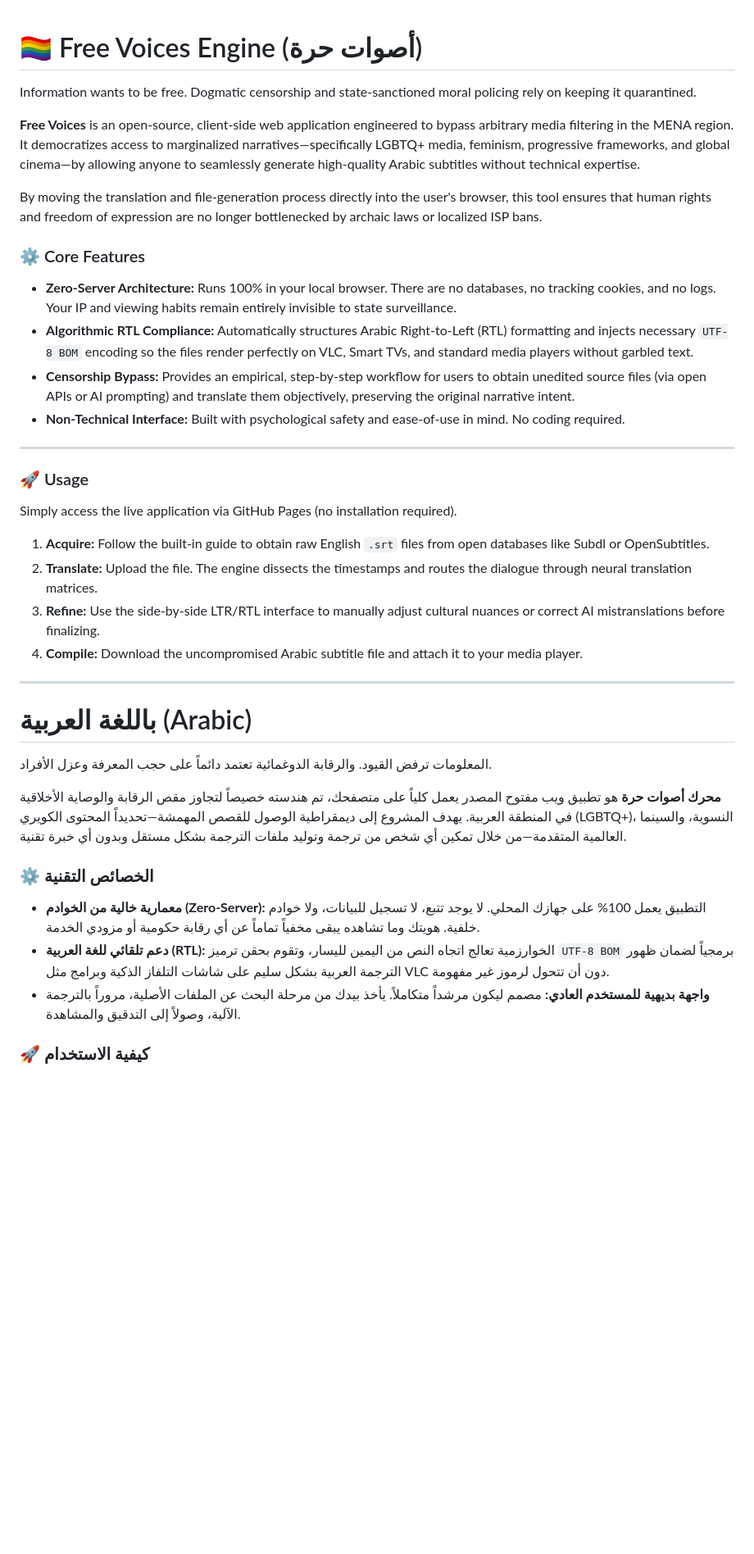
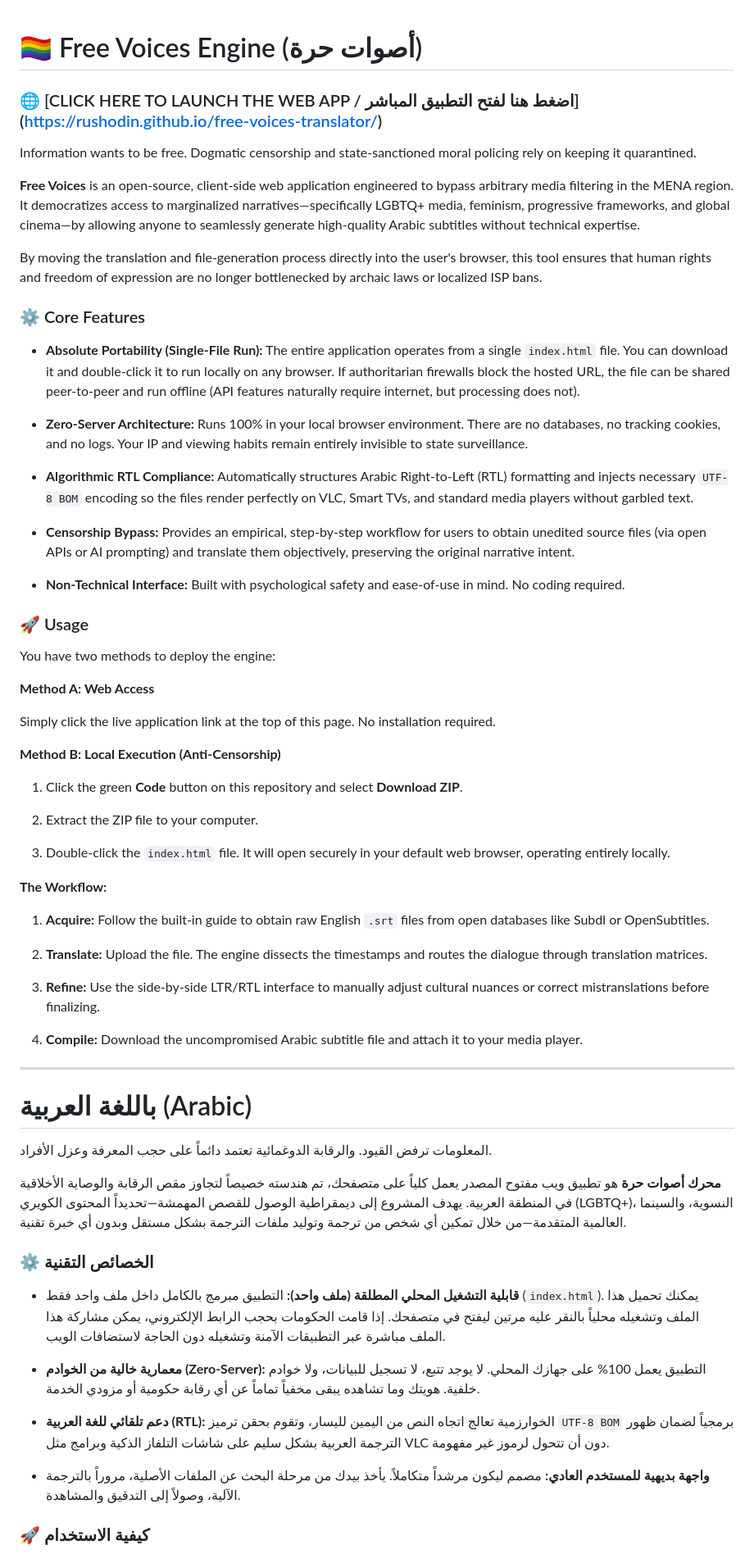
Before and after one commit to RushOdin/free-voices-translator, a Markdown page: README.md, the part around one of its changes. Shown at 82% size. Drawn GitHub-style; blank space fills up the shorter version.

```diff
--- a/README.md
+++ b/README.md
@@ -1,37 +1,101 @@
 # 🏳️‍🌈 Free Voices Engine (أصوات حرة)
+
+
+
+### 🌐 [CLICK HERE TO LAUNCH THE WEB APP / اضغط هنا لفتح التطبيق المباشر] (https://rushodin.github.io/free-voices-translator/)
+
+
 
 Information wants to be free. Dogmatic censorship and state-sanctioned moral policing rely on keeping it quarantined.
 
+
+
 **Free Voices** is an open-source, client-side web application engineered to bypass arbitrary media filtering in the MENA region. It democratizes access to marginalized narratives—specifically LGBTQ+ media, feminism, progressive frameworks, and global cinema—by allowing anyone to seamlessly generate high-quality Arabic subtitles without technical expertise.
+
+
 
 By moving the translation and file-generation process directly into the user's browser, this tool ensures that human rights and freedom of expression are no longer bottlenecked by archaic laws or localized ISP bans.
 
+
+
 ### ⚙️ Core Features
-* **Zero-Server Architecture:** Runs 100% in your local browser. There are no databases, no tracking cookies, and no logs. Your IP and viewing habits remain entirely invisible to state surveillance.
+
+* **Absolute Portability (Single-File Run):** The entire application operates from a single `index.html` file. You can download it and double-click it to run locally on any browser. If authoritarian firewalls block the hosted URL, the file can be shared peer-to-peer and run offline (API features naturally require internet, but processing does not).
+
+* **Zero-Server Architecture:** Runs 100% in your local browser environment. There are no databases, no tracking cookies, and no logs. Your IP and viewing habits remain entirely invisible to state surveillance.
+
 * **Algorithmic RTL Compliance:** Automatically structures Arabic Right-to-Left (RTL) formatting and injects necessary `UTF-8 BOM` encoding so the files render perfectly on VLC, Smart TVs, and standard media players without garbled text.
+
 * **Censorship Bypass:** Provides an empirical, step-by-step workflow for users to obtain unedited source files (via open APIs or AI prompting) and translate them objectively, preserving the original narrative intent.
+
 * **Non-Technical Interface:** Built with psychological safety and ease-of-use in mind. No coding required.
 
----
+
 
 ### 🚀 Usage
-Simply access the live application via GitHub Pages (no installation required).
+
+
+
+You have two methods to deploy the engine:
+
+
+
+**Method A: Web Access**
+
+Simply click the live application link at the top of this page. No installation required.
+
+
+
+**Method B: Local Execution (Anti-Censorship)**
+
+1. Click the green **Code** button on this repository and select **Download ZIP**.
+
+2. Extract the ZIP file to your computer.
+
+3. Double-click the `index.html` file. It will open securely in your default web browser, operating entirely locally.
+
+
+
+**The Workflow:**
+
 1. **Acquire:** Follow the built-in guide to obtain raw English `.srt` files from open databases like Subdl or OpenSubtitles.
-2. **Translate:** Upload the file. The engine dissects the timestamps and routes the dialogue through neural translation matrices.
-3. **Refine:** Use the side-by-side LTR/RTL interface to manually adjust cultural nuances or correct AI mistranslations before finalizing.
+
+2. **Translate:** Upload the file. The engine dissects the timestamps and routes the dialogue through translation matrices.
+
+3. **Refine:** Use the side-by-side LTR/RTL interface to manually adjust cultural nuances or correct mistranslations before finalizing.
+
 4. **Compile:** Download the uncompromised Arabic subtitle file and attach it to your media player.
+
+
 
 ***
 
+
+
 # باللغة العربية (Arabic)
+
+
 
 المعلومات ترفض القيود. والرقابة الدوغمائية تعتمد دائماً على حجب المعرفة وعزل الأفراد.
 
+
+
 **محرك أصوات حرة** هو تطبيق ويب مفتوح المصدر يعمل كلياً على متصفحك، تم هندسته خصيصاً لتجاوز مقص الرقابة والوصاية الأخلاقية في المنطقة العربية. يهدف المشروع إلى ديمقراطية الوصول للقصص المهمشة—تحديداً المحتوى الكويري (LGBTQ+)، النسوية، والسينما العالمية المتقدمة—من خلال تمكين أي شخص من ترجمة وتوليد ملفات الترجمة بشكل مستقل وبدون أي خبرة تقنية.
 
+
+
 ### ⚙️ الخصائص التقنية
+
+
+
+* **قابلية التشغيل المحلي المطلقة (ملف واحد):** التطبيق مبرمج بالكامل داخل ملف واحد فقط (`index.html`). يمكنك تحميل هذا الملف وتشغيله محلياً بالنقر عليه مرتين ليفتح في متصفحك. إذا قامت الحكومات بحجب الرابط الإلكتروني، يمكن مشاركة هذا الملف مباشرة عبر التطبيقات الآمنة وتشغيله دون الحاجة لاستضافات الويب.
+
 * **معمارية خالية من الخوادم (Zero-Server):** التطبيق يعمل 100% على جهازك المحلي. لا يوجد تتبع، لا تسجيل للبيانات، ولا خوادم خلفية. هويتك وما تشاهده يبقى مخفياً تماماً عن أي رقابة حكومية أو مزودي الخدمة.
+
 * **دعم تلقائي للغة العربية (RTL):** الخوارزمية تعالج اتجاه النص من اليمين لليسار، وتقوم بحقن ترميز `UTF-8 BOM` برمجياً لضمان ظهور الترجمة العربية بشكل سليم على شاشات التلفاز الذكية وبرامج مثل VLC دون أن تتحول لرموز غير مفهومة.
+
 * **واجهة بديهية للمستخدم العادي:** مصمم ليكون مرشداً متكاملاً. يأخذ بيدك من مرحلة البحث عن الملفات الأصلية، مروراً بالترجمة الآلية، وصولاً إلى التدقيق والمشاهدة.
 
+
+
 ### 🚀 كيفية الاستخدام
```
Also changed, not shown: other parts of README.md (+29 -2 lines).
